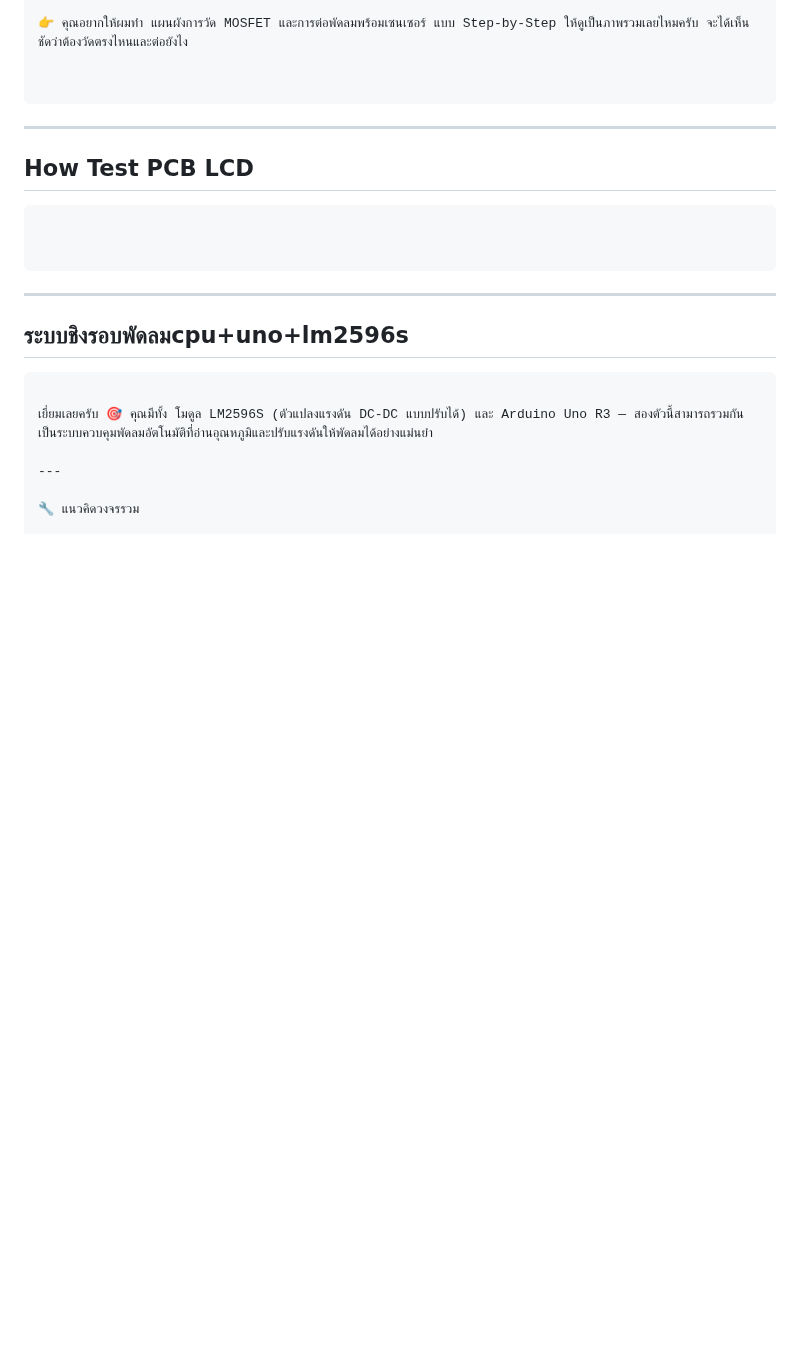
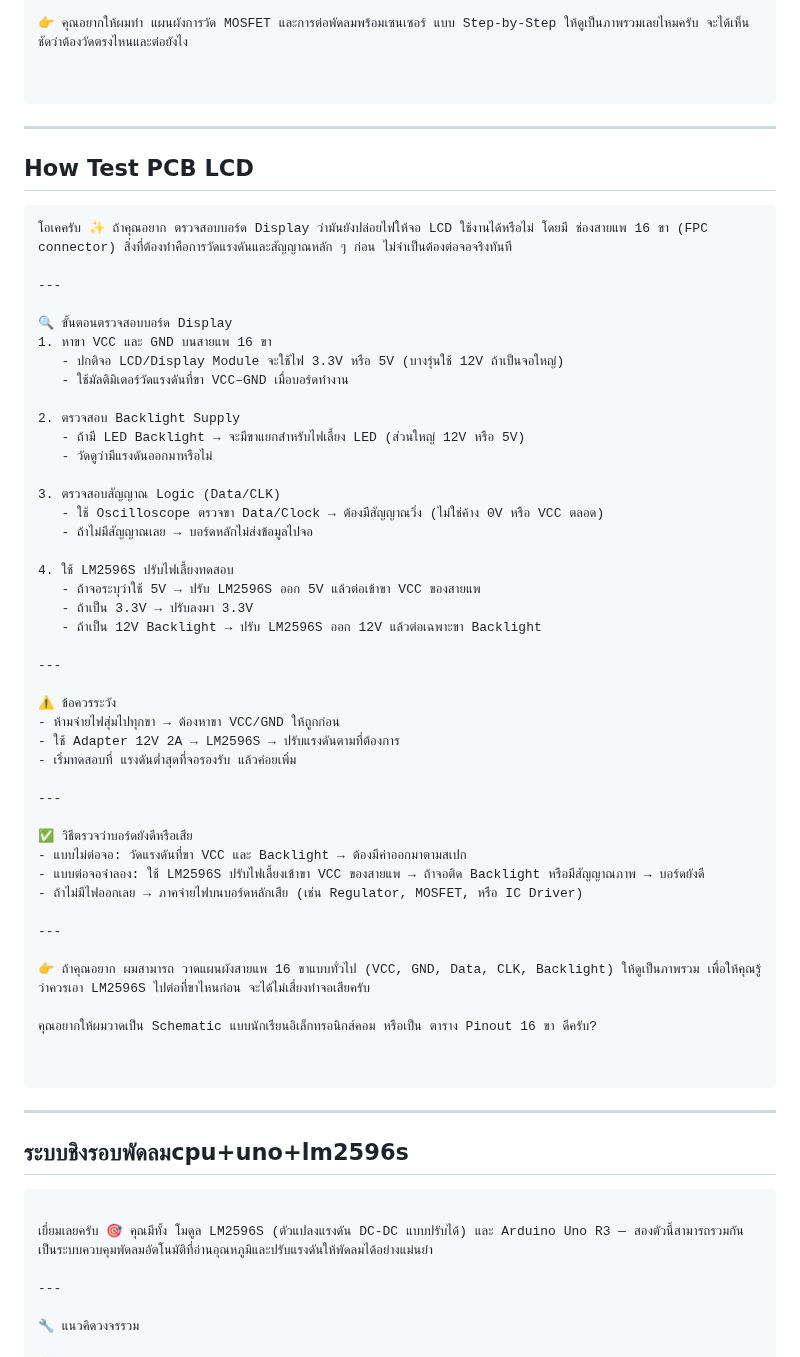
Before and after one commit to xkp95175333/All_fun_log, a Markdown page: ELec/SolerAuto_Fix.md, the part around the change. GitHub-like rendering; blank space fills up the shorter version.

Commit message:
Document testing procedure for PCB LCD display
Added detailed testing steps for PCB LCD display functionality, including voltage checks and precautions.

````diff
--- a/ELec/SolerAuto_Fix.md
+++ b/ELec/SolerAuto_Fix.md
@@ -1261,6 +1261,47 @@ How Test PCB LCD
 ---
 
 ```
+โอเคครับ ✨ ถ้าคุณอยาก ตรวจสอบบอร์ด Display ว่ามันยังปล่อยไฟให้จอ LCD ใช้งานได้หรือไม่ โดยมี ช่องสายแพ 16 ขา (FPC connector) สิ่งที่ต้องทำคือการวัดแรงดันและสัญญาณหลัก ๆ ก่อน ไม่จำเป็นต้องต่อจอจริงทันที
+
+---
+
+🔍 ขั้นตอนตรวจสอบบอร์ด Display
+1. หาขา VCC และ GND บนสายแพ 16 ขา
+   - ปกติจอ LCD/Display Module จะใช้ไฟ 3.3V หรือ 5V (บางรุ่นใช้ 12V ถ้าเป็นจอใหญ่)
+   - ใช้มัลติมิเตอร์วัดแรงดันที่ขา VCC–GND เมื่อบอร์ดทำงาน
+
+2. ตรวจสอบ Backlight Supply
+   - ถ้ามี LED Backlight → จะมีขาแยกสำหรับไฟเลี้ยง LED (ส่วนใหญ่ 12V หรือ 5V)
+   - วัดดูว่ามีแรงดันออกมาหรือไม่
+
+3. ตรวจสอบสัญญาณ Logic (Data/CLK)
+   - ใช้ Oscilloscope ตรวจขา Data/Clock → ต้องมีสัญญาณวิ่ง (ไม่ใช่ค้าง 0V หรือ VCC ตลอด)
+   - ถ้าไม่มีสัญญาณเลย → บอร์ดหลักไม่ส่งข้อมูลไปจอ
+
+4. ใช้ LM2596S ปรับไฟเลี้ยงทดสอบ
+   - ถ้าจอระบุว่าใช้ 5V → ปรับ LM2596S ออก 5V แล้วต่อเข้าขา VCC ของสายแพ
+   - ถ้าเป็น 3.3V → ปรับลงมา 3.3V
+   - ถ้าเป็น 12V Backlight → ปรับ LM2596S ออก 12V แล้วต่อเฉพาะขา Backlight
+
+---
+
+⚠️ ข้อควรระวัง
+- ห้ามจ่ายไฟสุ่มไปทุกขา → ต้องหาขา VCC/GND ให้ถูกก่อน
+- ใช้ Adapter 12V 2A → LM2596S → ปรับแรงดันตามที่ต้องการ
+- เริ่มทดสอบที่ แรงดันต่ำสุดที่จอรองรับ แล้วค่อยเพิ่ม
+
+---
+
+✅ วิธีตรวจว่าบอร์ดยังดีหรือเสีย
+- แบบไม่ต่อจอ: วัดแรงดันที่ขา VCC และ Backlight → ต้องมีค่าออกมาตามสเปก
+- แบบต่อจอจำลอง: ใช้ LM2596S ปรับไฟเลี้ยงเข้าขา VCC ของสายแพ → ถ้าจอติด Backlight หรือมีสัญญาณภาพ → บอร์ดยังดี
+- ถ้าไม่มีไฟออกเลย → ภาคจ่ายไฟบนบอร์ดหลักเสีย (เช่น Regulator, MOSFET, หรือ IC Driver)
+
+---
+
+👉 ถ้าคุณอยาก ผมสามารถ วาดแผนผังสายแพ 16 ขาแบบทั่วไป (VCC, GND, Data, CLK, Backlight) ให้ดูเป็นภาพรวม เพื่อให้คุณรู้ว่าควรเอา LM2596S ไปต่อที่ขาไหนก่อน จะได้ไม่เสี่ยงทำจอเสียครับ
+
+คุณอยากให้ผมวาดเป็น Schematic แบบนักเรียนอิเล็กทรอนิกส์คอม หรือเป็น ตาราง Pinout 16 ขา ดีครับ?
 
 
 ```
````
